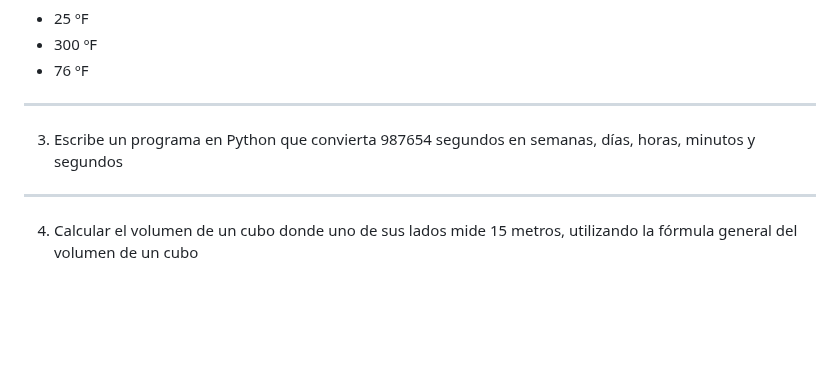
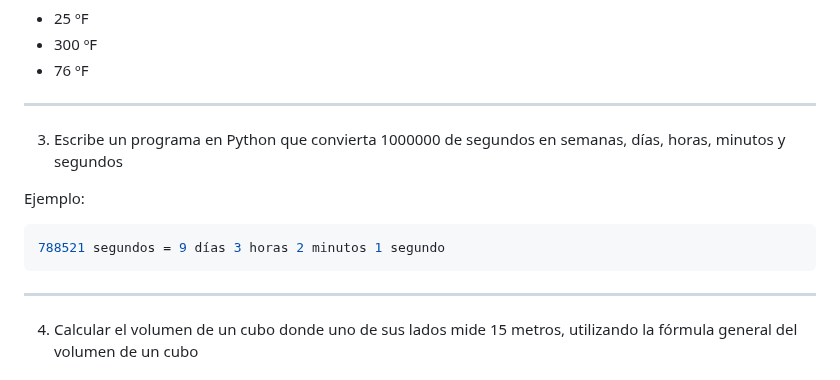
Before and after one commit to python-la-paz/python-study-group-fundamentals, a Markdown page: content/sesion05/Readme.md, the part around the change. Drawn GitHub-style; blank space fills up the shorter version.

Commit message:
fix(sesion05): Update exercise to convert 1,000,000 seconds and provide example output

````diff
--- a/content/sesion05/Readme.md
+++ b/content/sesion05/Readme.md
@@ -535,7 +535,14 @@ Realiza los siguientes ejercicios para practicar el uso de números enteros y co
 - 76 ºF
 
 ---
-3. Escribe un programa en Python que convierta 987654 segundos en semanas, días, horas, minutos y segundos
+
+3. Escribe un programa en Python que convierta 1000000 de segundos en semanas, días, horas, minutos y segundos
+
+Ejemplo:
+
+```bash
+788521 segundos = 9 días 3 horas 2 minutos 1 segundo
+```
 
 ---
 4. Calcular el volumen de un cubo donde uno de sus lados mide 15 metros, utilizando la fórmula general del volumen de un cubo
````
